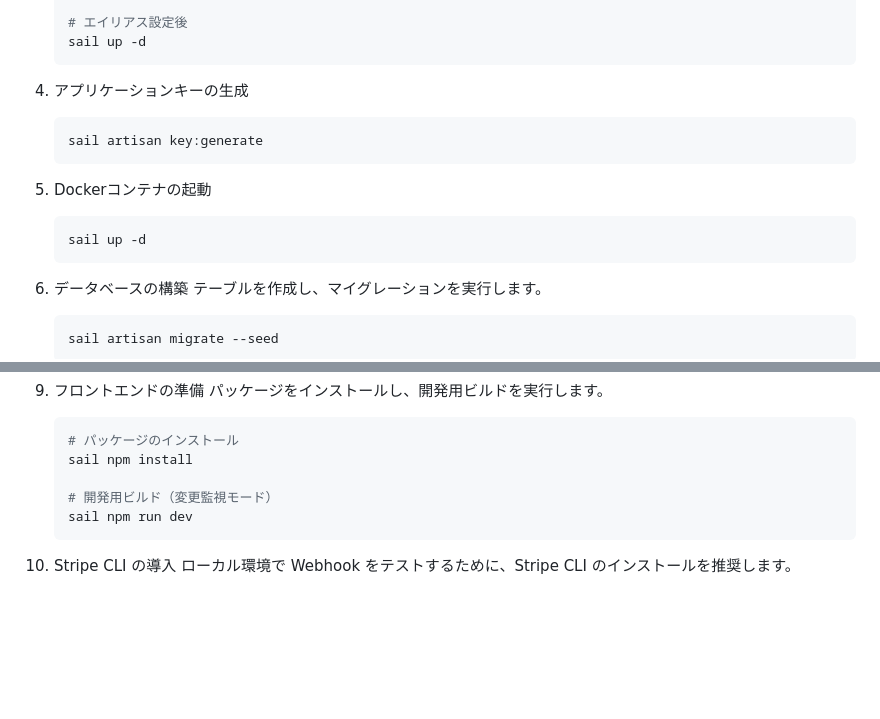
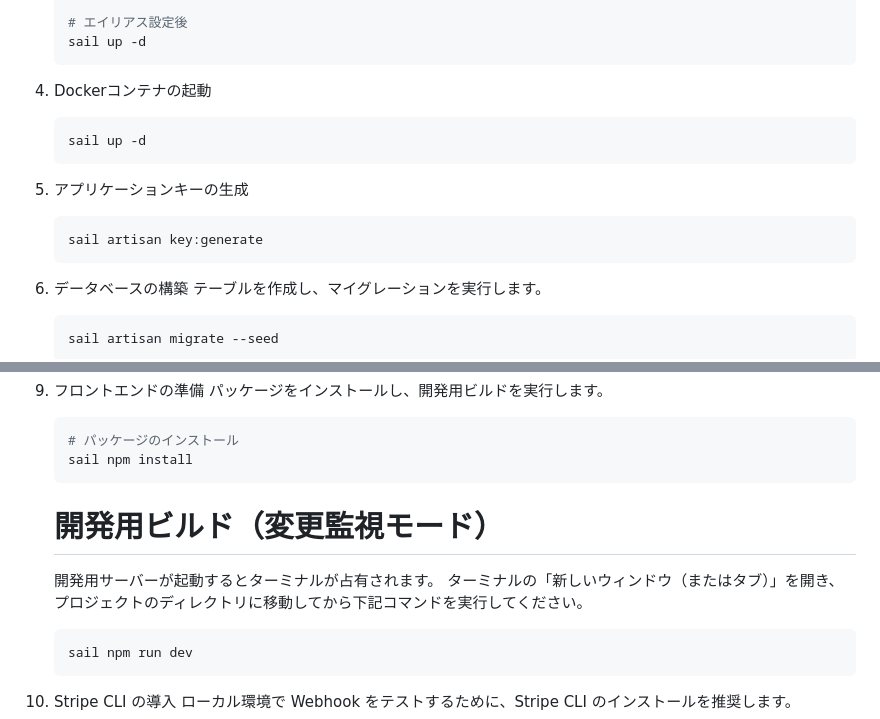
Before and after one commit to kana686/fleamarket-app-retry, a Markdown page: README.md, 2 parts joined by grey strips. GitHub-like rendering; folded sections open; blank space fills up the shorter version.

Commit message:
chore:環境構築手順の順番を修正 #51

````diff
--- a/README.md
+++ b/README.md
@@ -147,16 +147,16 @@
 
     </details>
 
-4.  アプリケーションキーの生成
+4.  Dockerコンテナの起動
+
+    ```bash
+    sail up -d
+    ```
+
+5.  アプリケーションキーの生成
 
     ```bash
     sail artisan key:generate
-    ```
-
-5.  Dockerコンテナの起動
-
-    ```bash
-    sail up -d
     ```
 
 6.  データベースの構築
@@ -217,8 +217,14 @@
     ```bash
     # パッケージのインストール
     sail npm install
+    ```
 
     # 開発用ビルド（変更監視モード）
+
+    開発用サーバーが起動するとターミナルが占有されます。
+    ターミナルの「新しいウィンドウ（またはタブ）」を開き、プロジェクトのディレクトリに移動してから下記コマンドを実行してください。
+
+    ```bash
     sail npm run dev
     ```
 
````
